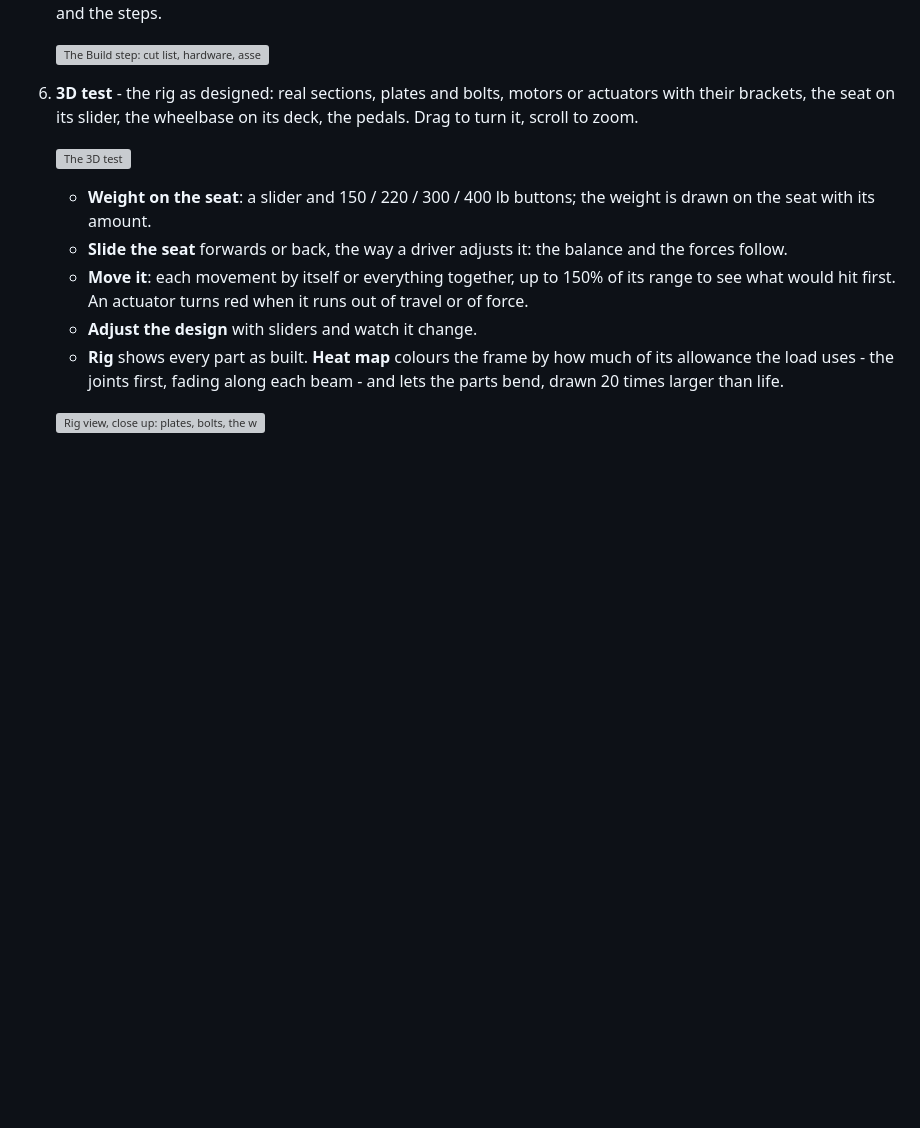
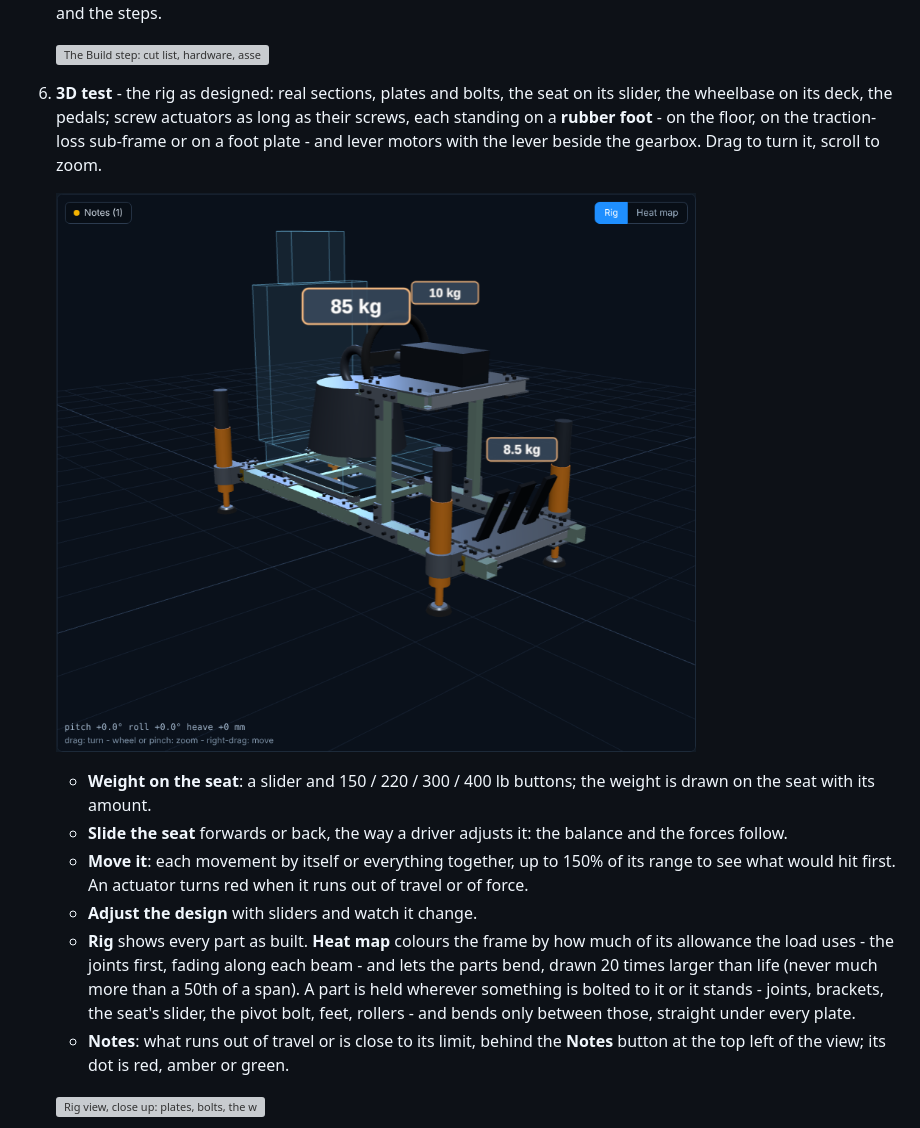
Before and after one commit to winreboot/smc3-r4, a Markdown page: README.md, the part around one of its changes. GitHub-like rendering; pictures changed too: docs/img/frame-design-3dtest_v2.9.6.png (added); blank space fills up the shorter version; grey boxes are pictures that could not be loaded.

```diff
--- a/README.md
+++ b/README.md
@@ -392,10 +397,12 @@ actuator must push against what it can, and a list of checks in plain words.
 
    ![The Build step: cut list, hardware, assembly order and cost](docs/img/frame-design-build-step_v2.9.4.png)
 
-6. **3D test** - the rig as designed: real sections, plates and bolts, motors or actuators with their brackets, the
-   seat on its slider, the wheelbase on its deck, the pedals. Drag to turn it, scroll to zoom.
+6. **3D test** - the rig as designed: real sections, plates and bolts, the seat on its slider, the wheelbase on its
+   deck, the pedals; screw actuators as long as their screws, each standing on a **rubber foot** - on the floor, on the
+   traction-loss sub-frame or on a foot plate - and lever motors with the lever beside the gearbox. Drag to turn it,
+   scroll to zoom.
 
-   ![The 3D test](docs/img/frame-design-3dtest_v2.9.4.png)
+   ![The 3D test: four SFX-100 style actuators on rubber feet, the frame 170 mm off the ground](docs/img/frame-design-3dtest_v2.9.6.png)
 
    - **Weight on the seat**: a slider and 150 / 220 / 300 / 400 lb buttons; the weight is drawn on the seat with its
      amount.
@@ -404,7 +411,11 @@ actuator must push against what it can, and a list of checks in plain words.
      first. An actuator turns red when it runs out of travel or of force.
    - **Adjust the design** with sliders and watch it change.
    - **Rig** shows every part as built. **Heat map** colours the frame by how much of its allowance the load uses -
-     the joints first, fading along each beam - and lets the parts bend, drawn 20 times larger than life.
+     the joints first, fading along each beam - and lets the parts bend, drawn 20 times larger than life (never much
+     more than a 50th of a span). A part is held wherever something is bolted to it or it stands - joints, brackets,
+     the seat's slider, the pivot bolt, feet, rollers - and bends only between those, straight under every plate.
+   - **Notes**: what runs out of travel or is close to its limit, behind the **Notes** button at the top left of the
+     view; its dot is red, amber or green.
 
    ![Rig view, close up: plates, bolts, the wheel deck, the seat slider](docs/img/frame-design-3d-close_v2.9.4.png)
 
```
Also changed, not shown: other parts of README.md (+10 -3 lines), CHANGELOG.md (+20 -0 lines), docs/INSTALL.md (+6 -6 lines), docs/img/frame-design-drive-screw_v2.9.6.png (added), docs/img/frame-design-feet_v2.9.6.png (added), docs/img/frame-design-heatmap_v2.9.6.png (added), 2 other files.
